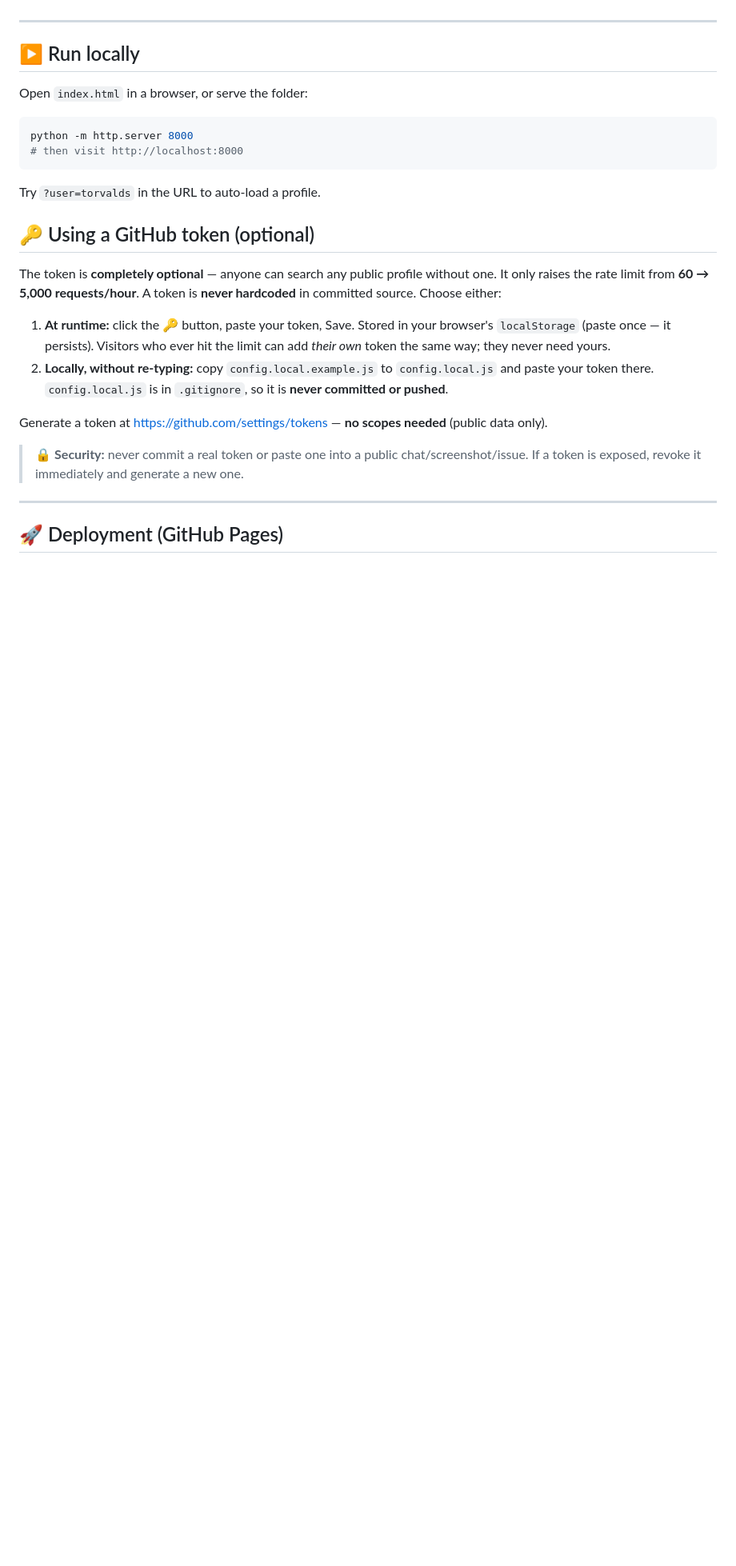
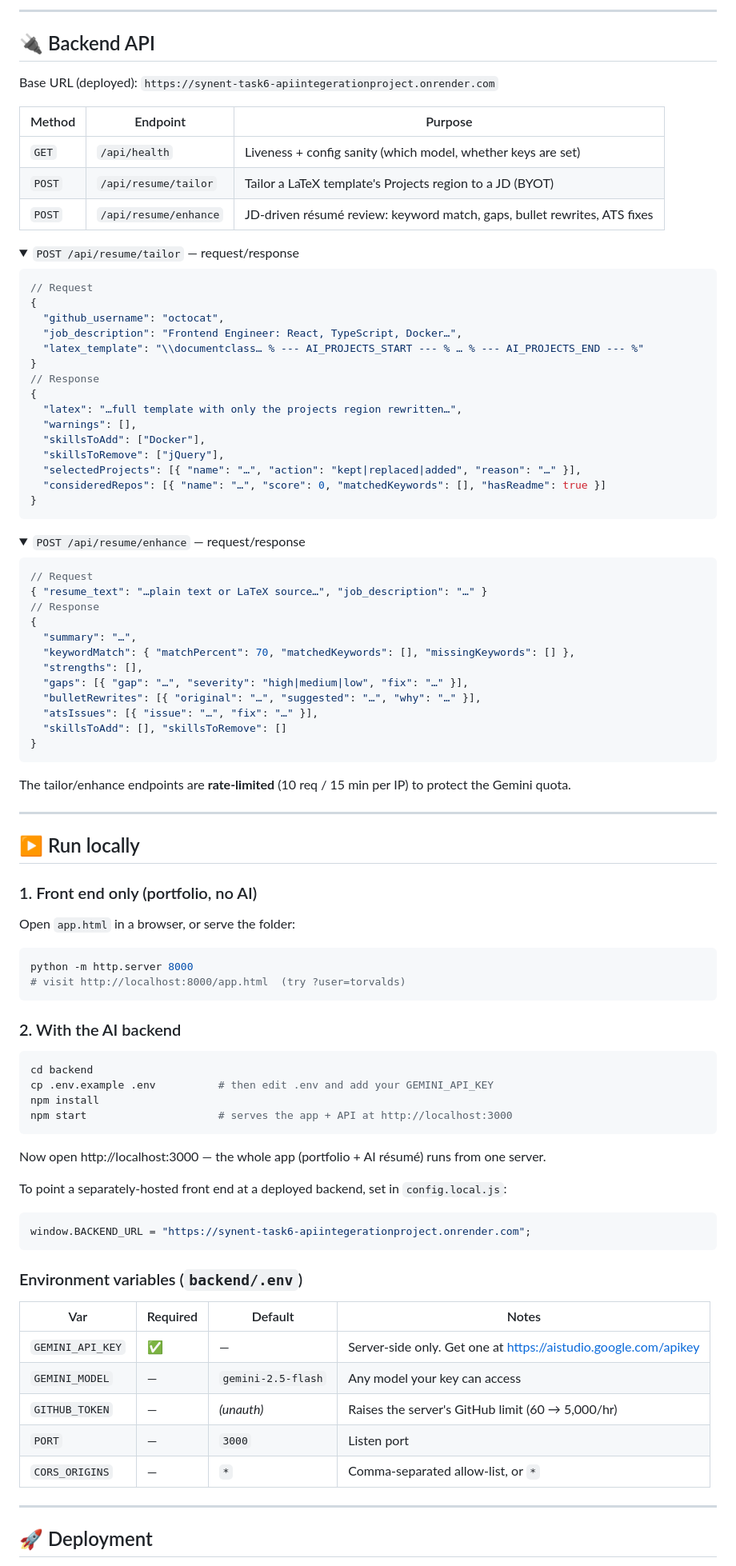
Before and after one commit to Nandani1512/synent-task6-APIIntegerationProject_Nandani, a Markdown page: README.md, the part around one of its changes. Shown at 80% size. Drawn GitHub-style; folded sections open; blank space fills up the shorter version.

````diff
--- a/README.md
+++ b/README.md
@@ -87,35 +108,93 @@ Built in 5 incremental phases (one commit each):
+---
+
+## 🔌 Backend API
+
+Base URL (deployed): `https://synent-task6-apiintegerationproject.onrender.com`
+
+| Method | Endpoint | Purpose |
+|--------|----------|---------|
+| `GET`  | `/api/health` | Liveness + config sanity (which model, whether keys are set) |
+| `POST` | `/api/resume/tailor` | Tailor a LaTeX template's Projects region to a JD (BYOT) |
+| `POST` | `/api/resume/enhance` | JD-driven résumé review: keyword match, gaps, bullet rewrites, ATS fixes |
+
+<details>
+<summary><code>POST /api/resume/tailor</code> — request/response</summary>
+
+```jsonc
+// Request
+{
+  "github_username": "octocat",
+  "job_description": "Frontend Engineer: React, TypeScript, Docker…",
+  "latex_template": "\\documentclass… % --- AI_PROJECTS_START --- % … % --- AI_PROJECTS_END --- %"
+}
+// Response
+{
+  "latex": "…full template with only the projects region rewritten…",
+  "warnings": [],
+  "skillsToAdd": ["Docker"],
+  "skillsToRemove": ["jQuery"],
+  "selectedProjects": [{ "name": "…", "action": "kept|replaced|added", "reason": "…" }],
+  "consideredRepos": [{ "name": "…", "score": 0, "matchedKeywords": [], "hasReadme": true }]
+}
+```
+</details>
+
+<details>
+<summary><code>POST /api/resume/enhance</code> — request/response</summary>
+
+```jsonc
+// Request
+{ "resume_text": "…plain text or LaTeX source…", "job_description": "…" }
+// Response
+{
+  "summary": "…",
+  "keywordMatch": { "matchPercent": 70, "matchedKeywords": [], "missingKeywords": [] },
+  "strengths": [],
+  "gaps": [{ "gap": "…", "severity": "high|medium|low", "fix": "…" }],
+  "bulletRewrites": [{ "original": "…", "suggested": "…", "why": "…" }],
+  "atsIssues": [{ "issue": "…", "fix": "…" }],
+  "skillsToAdd": [], "skillsToRemove": []
+}
+```
+</details>
+
+The tailor/enhance endpoints are **rate-limited** (10 req / 15 min per IP) to protect the Gemini quota.
 
 ---
 
 ## ▶️ Run locally
-Open `index.html` in a browser, or serve the folder:
 
+### 1. Front end only (portfolio, no AI)
+Open `app.html` in a browser, or serve the folder:
 ```bash
 python -m http.server 8000
-# then visit http://localhost:8000
+# visit http://localhost:8000/app.html  (try ?user=torvalds)
 ```
 
-Try `?user=torvalds` in the URL to auto-load a profile.
+### 2. With the AI backend
+```bash
+cd backend
+cp .env.example .env          # then edit .env and add your GEMINI_API_KEY
+npm install
+npm start                     # serves the app + API at http://localhost:3000
+```
+Now open http://localhost:3000 — the whole app (portfolio + AI résumé) runs from one server.
 
-## 🔑 Using a GitHub token (optional)
+To point a separately-hosted front end at a deployed backend, set in `config.local.js`:
+```js
+window.BACKEND_URL = "https://synent-task6-apiintegerationproject.onrender.com";
+```
 
-The token is **completely optional** — anyone can search any public profile without one.
-It only raises the rate limit from **60 → 5,000 requests/hour**. A token is **never
-hardcoded** in committed source. Choose either:
-
-1. **At runtime:** click the **🔑** button, paste your token, Save. Stored in your
-   browser's `localStorage` (paste once — it persists). Visitors who ever hit the
-   limit can add *their own* token the same way; they never need yours.
-2. **Locally, without re-typing:** copy `config.local.example.js` to `config.local.js`
-   and paste your token there. `config.local.js` is in `.gitignore`, so it is **never
-   committed or pushed**.
-
-Generate a token at https://github.com/settings/tokens — **no scopes needed** (public data only).
-
-> 🔒 **Security:** never commit a real token or paste one into a public chat/screenshot/issue.
-> If a token is exposed, revoke it immediately and generate a new one.
+### Environment variables (`backend/.env`)
+| Var | Required | Default | Notes |
+|-----|----------|---------|-------|
+| `GEMINI_API_KEY` | ✅ | — | Server-side only. Get one at https://aistudio.google.com/apikey |
+| `GEMINI_MODEL` | — | `gemini-2.5-flash` | Any model your key can access |
+| `GITHUB_TOKEN` | — | _(unauth)_ | Raises the server's GitHub limit (60 → 5,000/hr) |
+| `PORT` | — | `3000` | Listen port |
+| `CORS_ORIGINS` | — | `*` | Comma-separated allow-list, or `*` |
 
 ---
 
-## 🚀 Deployment (GitHub Pages)
+## 🚀 Deployment
 
````
Also changed, not shown: other parts of README.md (+135 -91 lines).
